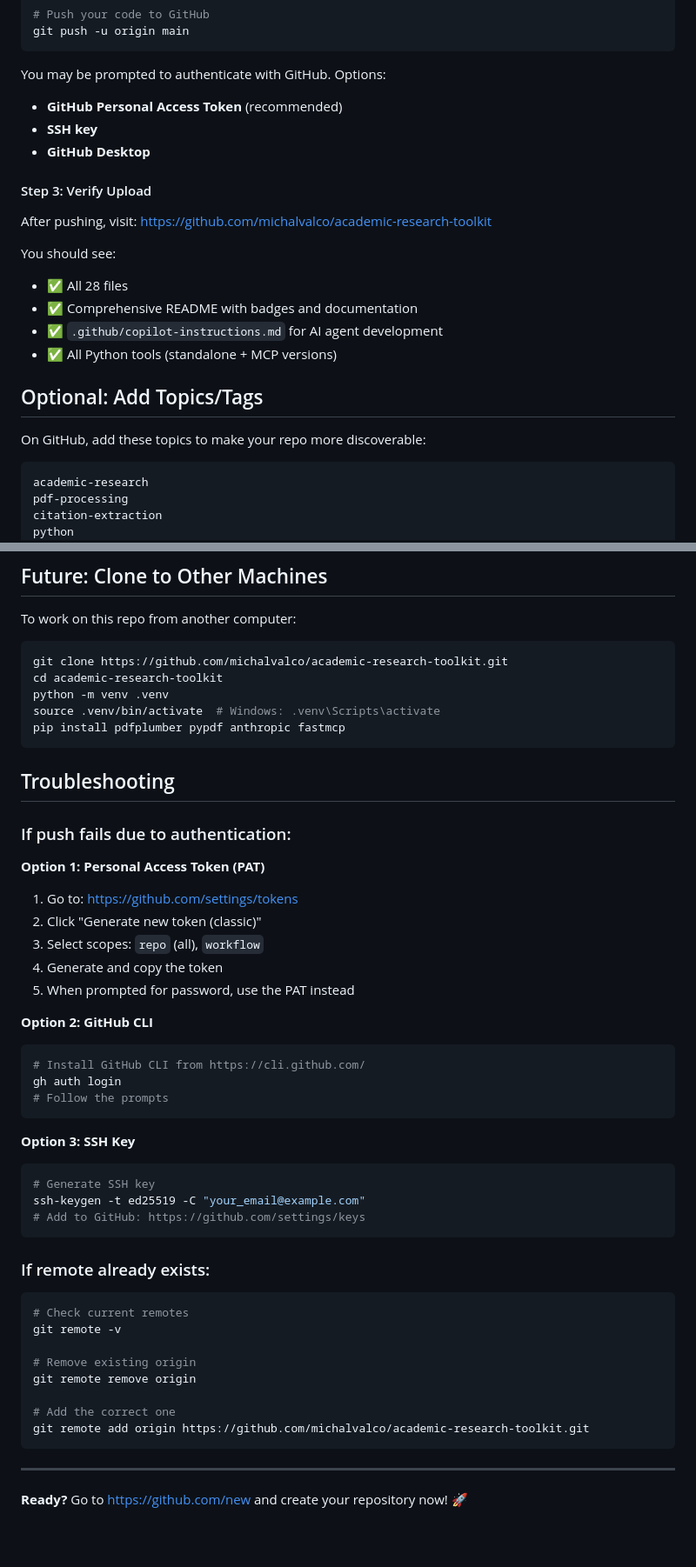
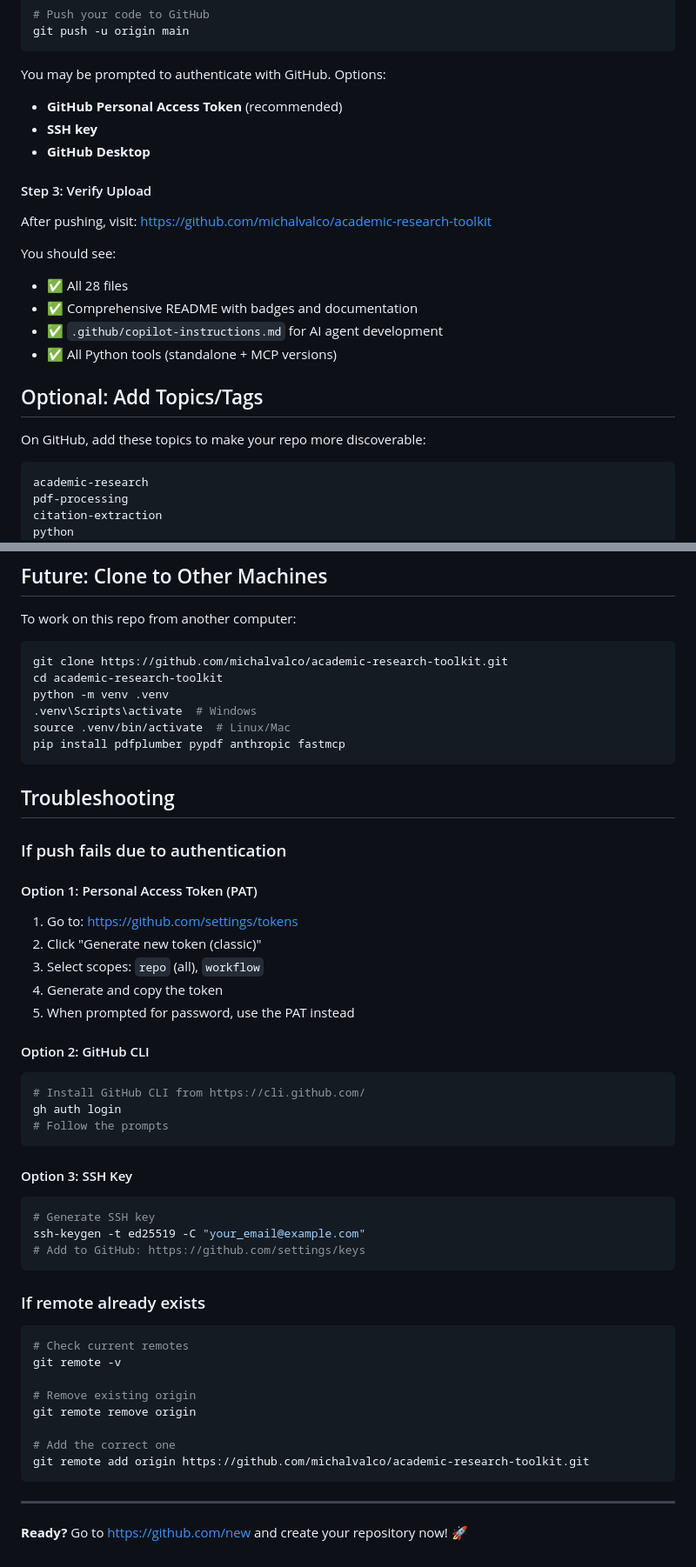
Before and after one commit to michalvalco/academic-research-toolkit, a Markdown page: GITHUB_SETUP_INSTRUCTIONS.md, 2 parts joined by grey strips. Shown at 87% size. Rendered like a GitHub page; blank space fills up the shorter version.

````diff
--- a/GITHUB_SETUP_INSTRUCTIONS.md
+++ b/GITHUB_SETUP_INSTRUCTIONS.md
@@ -50,6 +50,7 @@ git push -u origin main
 ```
 
 You may be prompted to authenticate with GitHub. Options:
+
 - **GitHub Personal Access Token** (recommended)
 - **SSH key**
 - **GitHub Desktop**
@@ -57,9 +58,10 @@ You may be prompted to authenticate with GitHub. Options:
 #### Step 3: Verify Upload
 
 After pushing, visit:
-https://github.com/michalvalco/academic-research-toolkit
+<https://github.com/michalvalco/academic-research-toolkit>
 
 You should see:
+
 - ✅ All 28 files
 - ✅ Comprehensive README with badges and documentation
 - ✅ `.github/copilot-instructions.md` for AI agent development
@@ -69,7 +71,7 @@ You should see:
 
 On GitHub, add these topics to make your repo more discoverable:
 
-```
+```text
 academic-research
 pdf-processing
 citation-extraction
@@ -99,36 +101,40 @@ To work on this repo from another computer:
 git clone https://github.com/michalvalco/academic-research-toolkit.git
 cd academic-research-toolkit
 python -m venv .venv
-source .venv/bin/activate  # Windows: .venv\Scripts\activate
+.venv\Scripts\activate  # Windows
+source .venv/bin/activate  # Linux/Mac
 pip install pdfplumber pypdf anthropic fastmcp
 ```
 
 ## Troubleshooting
 
-### If push fails due to authentication:
+### If push fails due to authentication
 
-**Option 1: Personal Access Token (PAT)**
-1. Go to: https://github.com/settings/tokens
+#### Option 1: Personal Access Token (PAT)
+
+1. Go to: <https://github.com/settings/tokens>
 2. Click "Generate new token (classic)"
 3. Select scopes: `repo` (all), `workflow`
 4. Generate and copy the token
 5. When prompted for password, use the PAT instead
 
-**Option 2: GitHub CLI**
+#### Option 2: GitHub CLI
+
 ```powershell
 # Install GitHub CLI from https://cli.github.com/
 gh auth login
 # Follow the prompts
 ```
 
-**Option 3: SSH Key**
+#### Option 3: SSH Key
+
 ```powershell
 # Generate SSH key
 ssh-keygen -t ed25519 -C "your_email@example.com"
 # Add to GitHub: https://github.com/settings/keys
 ```
 
-### If remote already exists:
+### If remote already exists
 
 ```bash
 # Check current remotes
@@ -143,4 +149,4 @@ git remote add origin https://github.com/michalvalco/academic-research-toolkit.g
 
 ---
 
-**Ready?** Go to https://github.com/new and create your repository now! 🚀
+**Ready?** Go to <https://github.com/new> and create your repository now! 🚀
````
Also changed, not shown: other parts of GITHUB_SETUP_INSTRUCTIONS.md (+2 -2 lines), README.md (+2 -1 lines).
